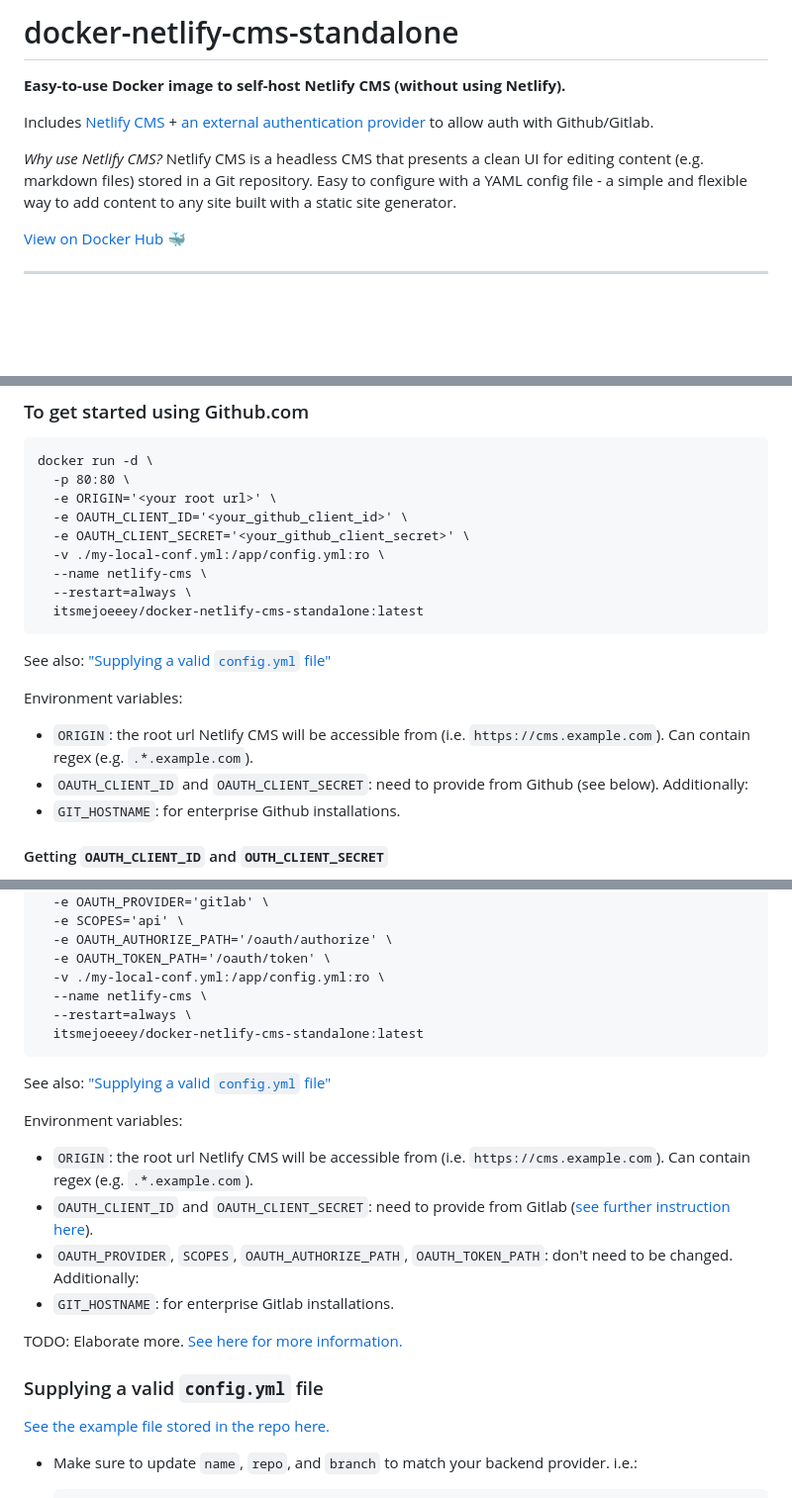
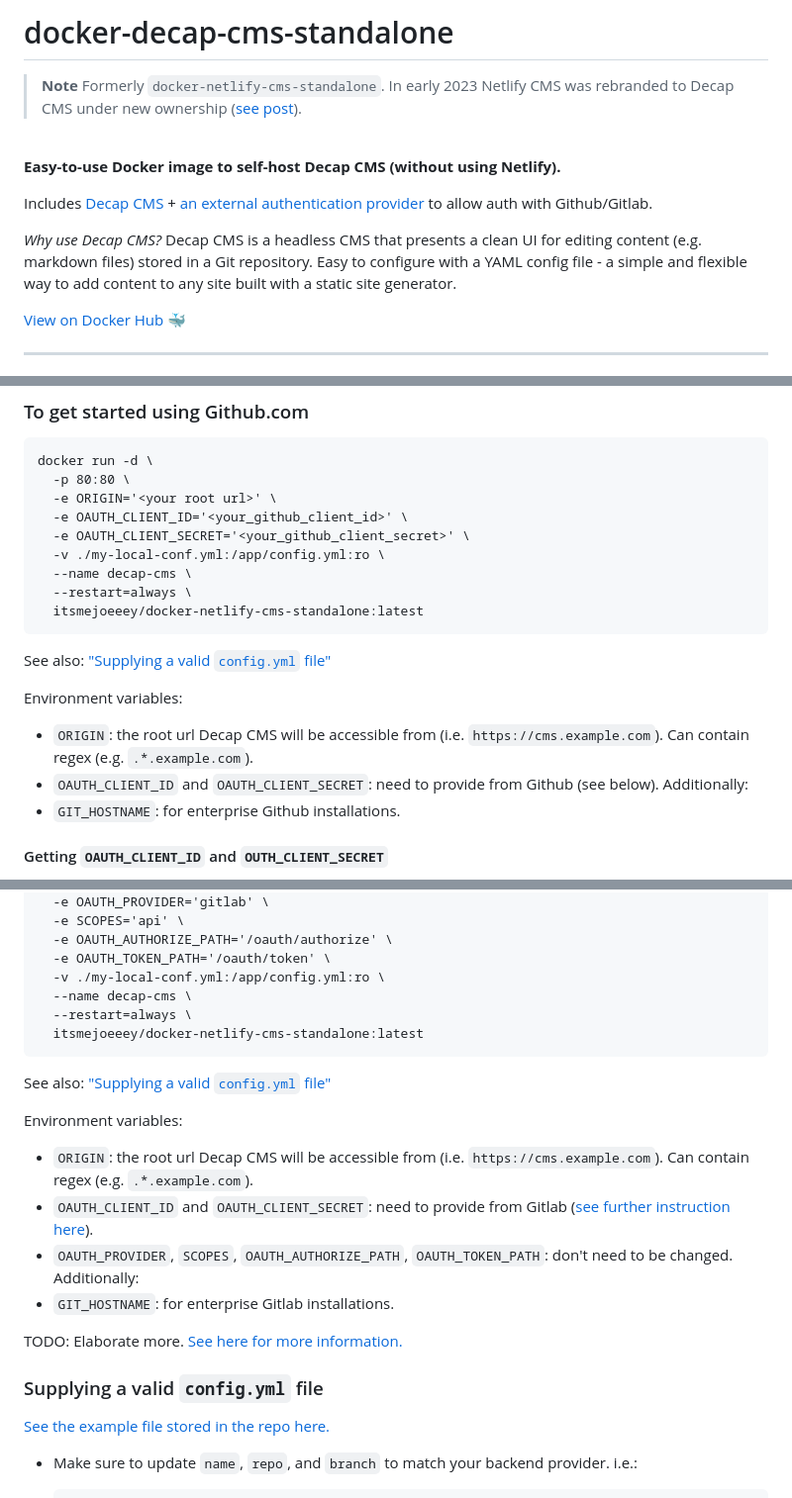
Before and after one commit to itsmejoeeey/docker-decap-cms-standalone, a Markdown page: README.md, 3 parts joined by grey strips. Shown: that part at 99% size. Drawn GitHub-style; blank space fills up the shorter version.

Commit message:
Updated README.md mentions of Netlify CMS to Decap CMS (for #2)

````diff
--- a/README.md
+++ b/README.md
@@ -1,11 +1,18 @@
-# docker-netlify-cms-standalone
+# docker-decap-cms-standalone
 
-**Easy-to-use Docker image to self-host Netlify CMS (without using Netlify).**
+> **Note**
+> Formerly `docker-netlify-cms-standalone`. In early 2023 Netlify CMS was rebranded to Decap CMS under new ownership ([see post](https://www.netlify.com/blog/netlify-cms-to-become-decap-cms/)).
 
-Includes [Netlify CMS](https://github.com/netlify/netlify-cms) + [an external authentication provider](https://github.com/vencax/netlify-cms-github-oauth-provider) to allow auth with Github/Gitlab.
+<br />
 
-_Why use Netlify CMS?_
-Netlify CMS is a headless CMS that presents a clean UI for editing content (e.g. markdown files) stored in a Git repository. Easy to configure with a YAML config file - a simple and flexible way to add content to any site built with a static site generator.
+
+**Easy-to-use Docker image to self-host Decap CMS (without using Netlify).**
+
+
+Includes [Decap CMS](https://github.com/decaporg/decap-cms) + [an external authentication provider](https://github.com/vencax/netlify-cms-github-oauth-provider) to allow auth with Github/Gitlab.
+
+_Why use Decap CMS?_
+Decap CMS is a headless CMS that presents a clean UI for editing content (e.g. markdown files) stored in a Git repository. Easy to configure with a YAML config file - a simple and flexible way to add content to any site built with a static site generator.
 
 [View on Docker Hub 🐳](https://hub.docker.com/r/itsmejoeeey/docker-netlify-cms-standalone)
 
@@ -24,7 +31,7 @@ docker run -d \
   -e OAUTH_CLIENT_ID='<your_github_client_id>' \
   -e OAUTH_CLIENT_SECRET='<your_github_client_secret>' \
   -v ./my-local-conf.yml:/app/config.yml:ro \
-  --name netlify-cms \
+  --name decap-cms \
   --restart=always \
   itsmejoeeey/docker-netlify-cms-standalone:latest
 ```
@@ -32,7 +39,7 @@ docker run -d \
 See also: ["Supplying a valid `config.yml` file"](#supplying-a-valid-configyml-file)
 
 Environment variables:
-* `ORIGIN`: the root url Netlify CMS will be accessible from (i.e. `https://cms.example.com`). Can contain regex (e.g. `.*.example.com`).
+* `ORIGIN`: the root url Decap CMS will be accessible from (i.e. `https://cms.example.com`). Can contain regex (e.g. `.*.example.com`).
 * `OAUTH_CLIENT_ID` and `OAUTH_CLIENT_SECRET`: need to provide from Github (see below).
 Additionally:
 * `GIT_HOSTNAME`: for enterprise Github installations.
@@ -59,7 +66,7 @@ docker run -d \
   -e OAUTH_AUTHORIZE_PATH='/oauth/authorize' \
   -e OAUTH_TOKEN_PATH='/oauth/token' \
   -v ./my-local-conf.yml:/app/config.yml:ro \
-  --name netlify-cms \
+  --name decap-cms \
   --restart=always \
   itsmejoeeey/docker-netlify-cms-standalone:latest
 ```
@@ -67,7 +74,7 @@ docker run -d \
 See also: ["Supplying a valid `config.yml` file"](#supplying-a-valid-configyml-file)
 
 Environment variables:
-* `ORIGIN`: the root url Netlify CMS will be accessible from (i.e. `https://cms.example.com`). Can contain regex (e.g. `.*.example.com`).
+* `ORIGIN`: the root url Decap CMS will be accessible from (i.e. `https://cms.example.com`). Can contain regex (e.g. `.*.example.com`).
 * `OAUTH_CLIENT_ID` and `OAUTH_CLIENT_SECRET`: need to provide from Gitlab ([see further instruction here](https://docs.gitlab.com/ee/integration/oauth_provider.html)).
 * `OAUTH_PROVIDER`, `SCOPES`, `OAUTH_AUTHORIZE_PATH`, `OAUTH_TOKEN_PATH`: don't need to be changed.
 Additionally:
````
Also changed, not shown: other parts of README.md (+1 -1 lines).
